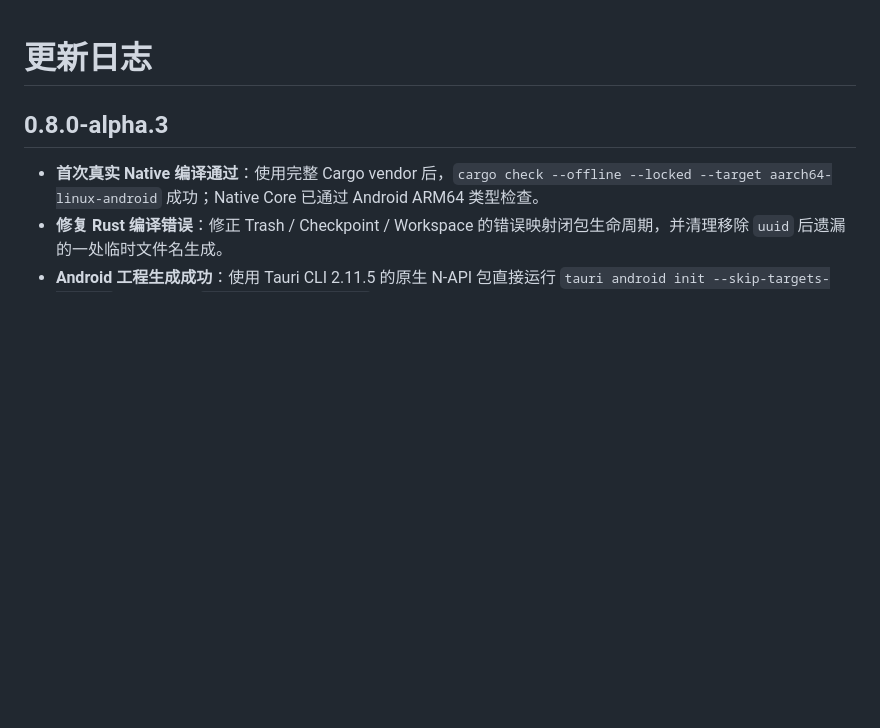
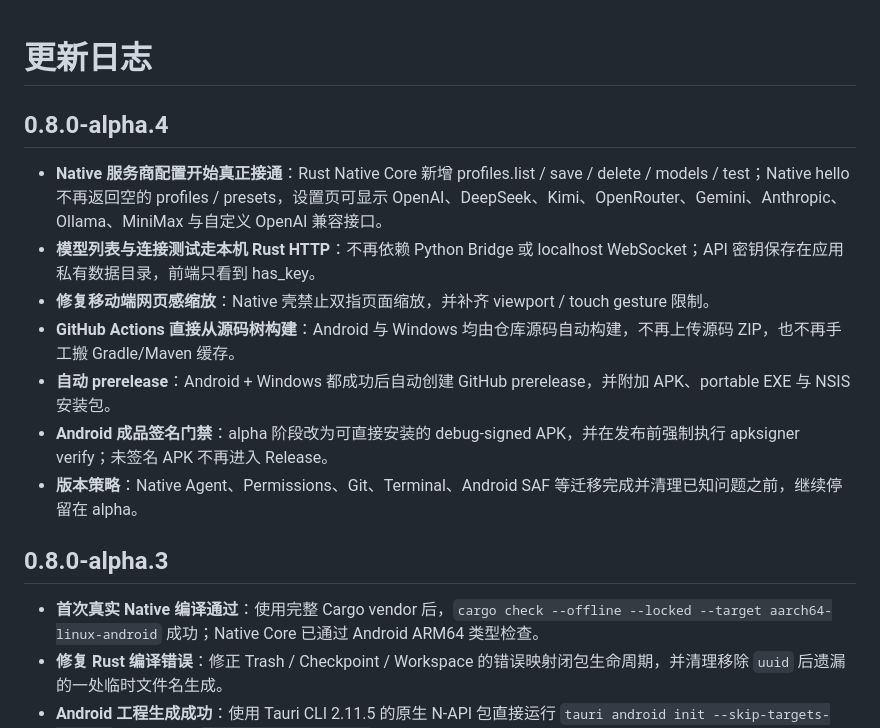
Before and after one commit to LimAimo/koide, a Markdown page: CHANGELOG.md, the part around the change. GitHub-like rendering; blank space fills up the shorter version.

Commit message:
docs: record alpha.4 native provider and release changes

```diff
--- a/CHANGELOG.md
+++ b/CHANGELOG.md
@@ -1,4 +1,13 @@
 # 更新日志
+
+## 0.8.0-alpha.4
+- **Native 服务商配置开始真正接通**：Rust Native Core 新增 profiles.list / save / delete / models / test；Native hello 不再返回空的 profiles / presets，设置页可显示 OpenAI、DeepSeek、Kimi、OpenRouter、Gemini、Anthropic、Ollama、MiniMax 与自定义 OpenAI 兼容接口。
+- **模型列表与连接测试走本机 Rust HTTP**：不再依赖 Python Bridge 或 localhost WebSocket；API 密钥保存在应用私有数据目录，前端只看到 has_key。
+- **修复移动端网页感缩放**：Native 壳禁止双指页面缩放，并补齐 viewport / touch gesture 限制。
+- **GitHub Actions 直接从源码树构建**：Android 与 Windows 均由仓库源码自动构建，不再上传源码 ZIP，也不再手工搬 Gradle/Maven 缓存。
+- **自动 prerelease**：Android + Windows 都成功后自动创建 GitHub prerelease，并附加 APK、portable EXE 与 NSIS 安装包。
+- **Android 成品签名门禁**：alpha 阶段改为可直接安装的 debug-signed APK，并在发布前强制执行 apksigner verify；未签名 APK 不再进入 Release。
+- **版本策略**：Native Agent、Permissions、Git、Terminal、Android SAF 等迁移完成并清理已知问题之前，继续停留在 alpha。
 
 ## 0.8.0-alpha.3
 - **首次真实 Native 编译通过**：使用完整 Cargo vendor 后，`cargo check --offline --locked --target aarch64-linux-android` 成功；Native Core 已通过 Android ARM64 类型检查。
```
